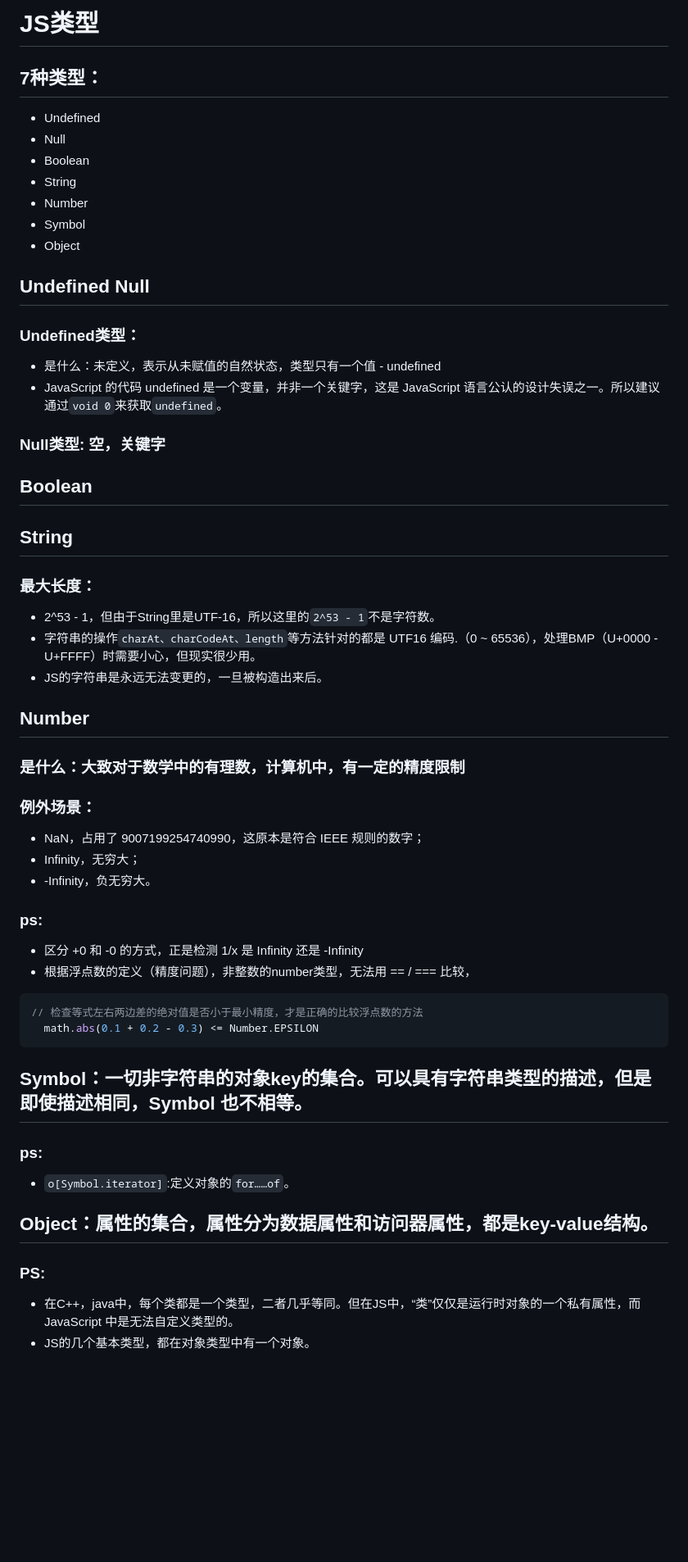
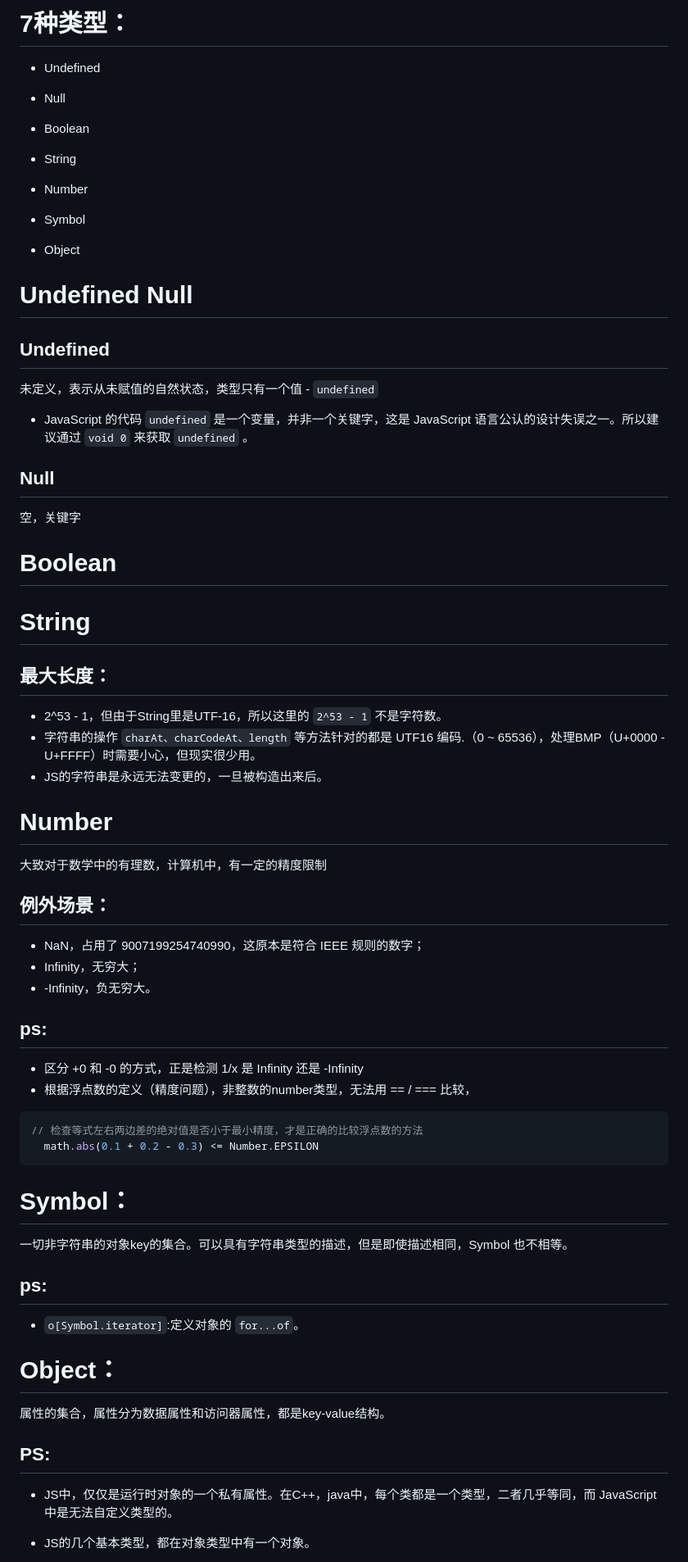
Before and after one commit to Jess-2021/Jess.github.io, a Markdown page: JS/类型.md, the part around the change printed below. Shown: that part at 82% size. Rendered like a GitHub page; blank space fills up the shorter version.

````diff
--- a/JS/类型.md
+++ b/JS/类型.md
@@ -1,41 +1,41 @@
-# JS类型
-
-## 7种类型：
+# 7种类型：
 - Undefined
 - Null
 - Boolean
 - String
 - Number
 - Symbol
+
 - Object
 
-## Undefined Null
+# Undefined Null
 
-### Undefined类型：
-- 是什么：未定义，表示从未赋值的自然状态，类型只有一个值 - undefined
-- JavaScript 的代码 undefined 是一个变量，并非一个关键字，这是 JavaScript 语言公认的设计失误之一。所以建议通过`void 0`来获取`undefined`。
+## Undefined
+未定义，表示从未赋值的自然状态，类型只有一个值 - `undefined`
 
-### Null类型: 空，关键字
+- JavaScript 的代码 `undefined` 是一个变量，并非一个关键字，这是 JavaScript 语言公认的设计失误之一。所以建议通过 `void 0` 来获取 `undefined` 。
 
-## Boolean
+## Null
+空，关键字
 
-## String
+# Boolean
 
-### 最大长度：
-- 2^53 - 1，但由于String里是UTF-16，所以这里的`2^53 - 1`不是字符数。
-- 字符串的操作`charAt、charCodeAt、length`等方法针对的都是 UTF16 编码.（0 ~ 65536），处理BMP（U+0000 - U+FFFF）时需要小心，但现实很少用。
+# String
+
+## 最大长度：
+- 2^53 - 1，但由于String里是UTF-16，所以这里的 `2^53 - 1` 不是字符数。
+- 字符串的操作 `charAt、charCodeAt、length` 等方法针对的都是 UTF16 编码.（0 ~ 65536），处理BMP（U+0000 - U+FFFF）时需要小心，但现实很少用。
 - JS的字符串是永远无法变更的，一旦被构造出来后。
 
-## Number
+# Number
+大致对于数学中的有理数，计算机中，有一定的精度限制
 
-### 是什么：大致对于数学中的有理数，计算机中，有一定的精度限制
-
-### 例外场景：
+## 例外场景：
 - NaN，占用了 9007199254740990，这原本是符合 IEEE 规则的数字；
 - Infinity，无穷大；
 - -Infinity，负无穷大。
 
-### ps:
+## ps:
 - 区分 +0 和 -0 的方式，正是检测 1/x 是 Infinity 还是 -Infinity
 - 根据浮点数的定义（精度问题），非整数的number类型，无法用 == / === 比较，
 ```js
@@ -43,15 +43,17 @@
   math.abs(0.1 + 0.2 - 0.3) <= Number.EPSILON
 ```
 
-## Symbol：一切非字符串的对象key的集合。可以具有字符串类型的描述，但是即使描述相同，Symbol 也不相等。
+# Symbol：
+一切非字符串的对象key的集合。可以具有字符串类型的描述，但是即使描述相同，Symbol 也不相等。
 
-### ps:
-- `o[Symbol.iterator]`:定义对象的`for……of`。
+## ps:
+- `o[Symbol.iterator]`:定义对象的 `for...of`。
 
-## Object：属性的集合，属性分为数据属性和访问器属性，都是key-value结构。
+# Object：
+属性的集合，属性分为数据属性和访问器属性，都是key-value结构。
 
-### PS:
-- 在C++，java中，每个类都是一个类型，二者几乎等同。但在JS中，“类”仅仅是运行时对象的一个私有属性，而 JavaScript 中是无法自定义类型的。
+## PS:
+- JS中，仅仅是运行时对象的一个私有属性。在C++，java中，每个类都是一个类型，二者几乎等同，而 JavaScript 中是无法自定义类型的。
 - JS的几个基本类型，都在对象类型中有一个对象。
   - Number；
   - String；
````
Also changed, not shown: other parts of JS/类型.md (+23 -21 lines), 操作系统/unicode.md (+37 -38 lines), image/301657530826_.pic.jpg (added), image/311657531707_.pic.jpg (added), image/321657532563_.pic.jpg (added).
